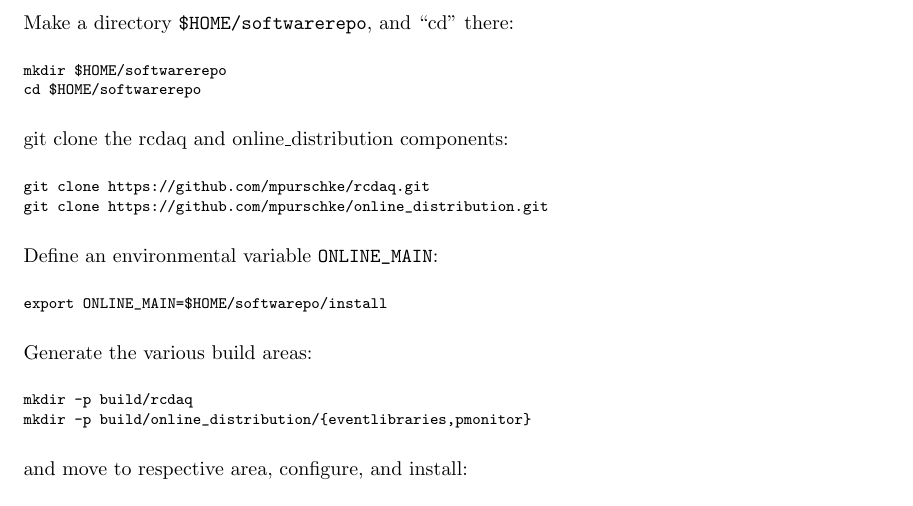
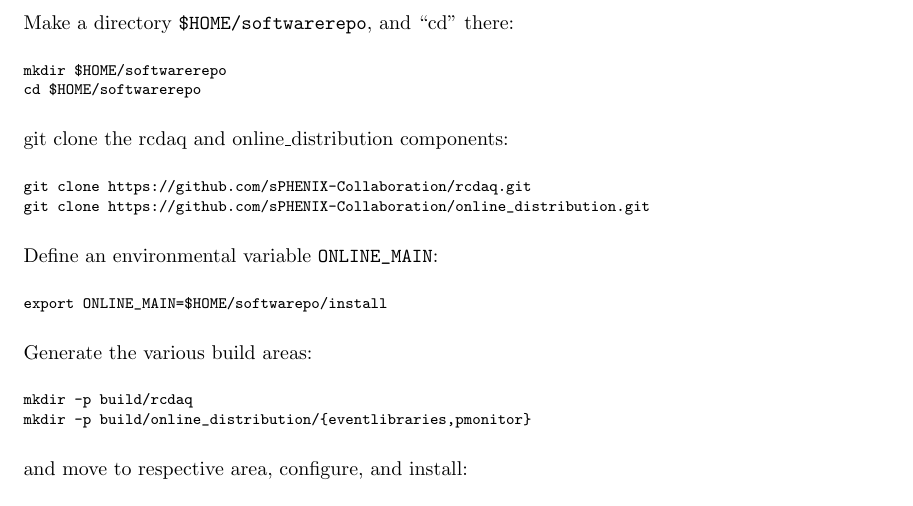
Before and after one commit to sPHENIX-Collaboration/rcdaq, a LaTeX document (doc/rcdaq_doc.tex): part of page 32 of 43, cut so that both start at the same text. Compiled offline with pdfLaTeX.

Commit message:
mlp - minor copy-paste-gone-wrong fix in the manual.

```diff
--- a/doc/rcdaq_doc.tex
+++ b/doc/rcdaq_doc.tex
@@ -1708,8 +1708,8 @@
 git clone the rcdaq and online\_distribution components:
 
 \begin{verbatim}
-git clone https://github.com/mpurschke/rcdaq.git
-git clone https://github.com/mpurschke/online_distribution.git
+git clone https://github.com/sPHENIX-Collaboration/rcdaq.git
+git clone https://github.com/sPHENIX-Collaboration/online_distribution.git
 \end{verbatim}
 
 Define an environmental variable \verb|ONLINE_MAIN|:
```
